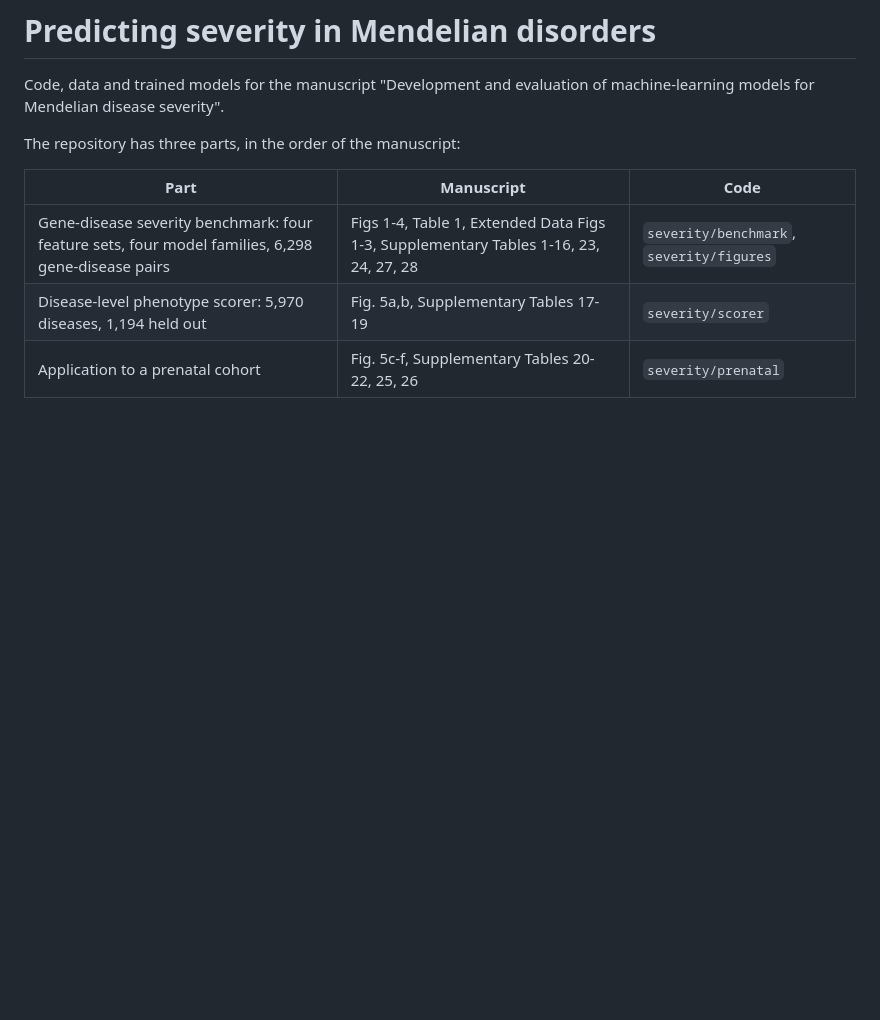
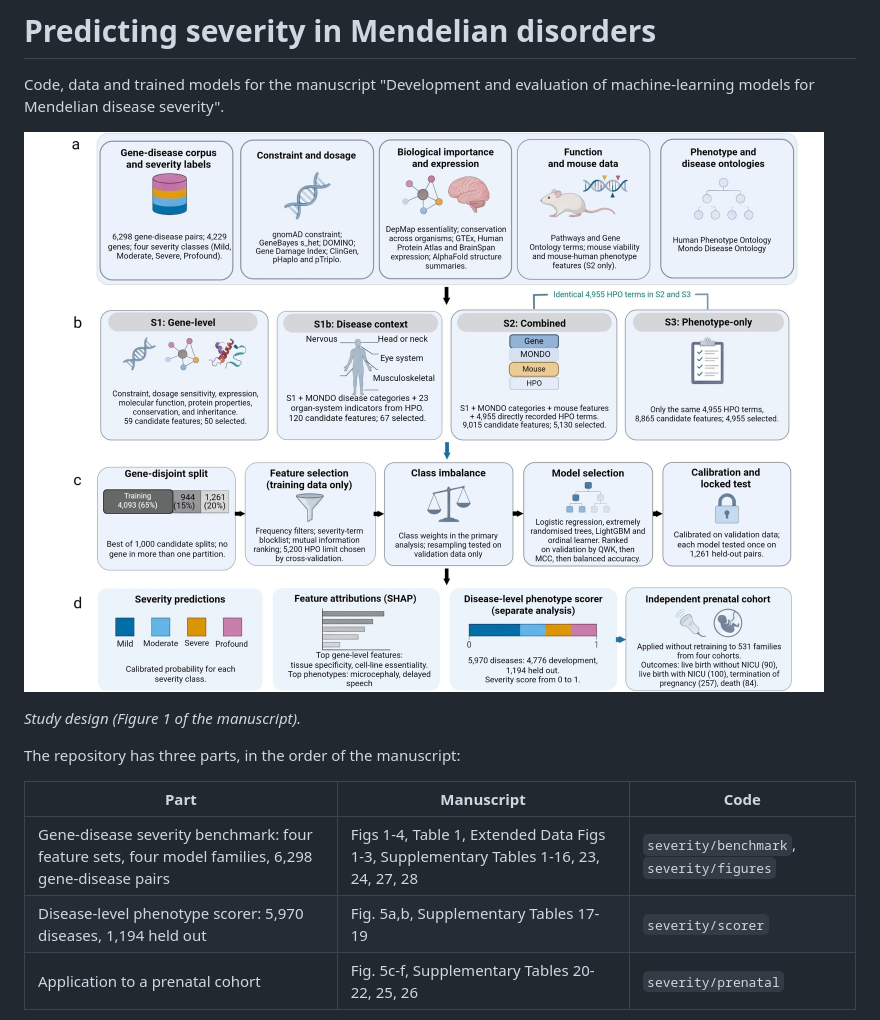
Before and after one commit to T0hid/mendelian-severity-pipeline, a Markdown page: README.md, the part around the change. Rendered like a GitHub page; pictures changed too: docs/figure_1_study_design.jpg (added); blank space fills up the shorter version.

Commit message:
Add the study design figure to the README

```diff
--- a/README.md
+++ b/README.md
@@ -1,6 +1,10 @@
 # Predicting severity in Mendelian disorders
 
 Code, data and trained models for the manuscript "Development and evaluation of machine-learning models for Mendelian disease severity".
+
+![Study design](docs/figure_1_study_design.jpg)
+
+*Study design (Figure 1 of the manuscript).*
 
 The repository has three parts, in the order of the manuscript:
 
```
